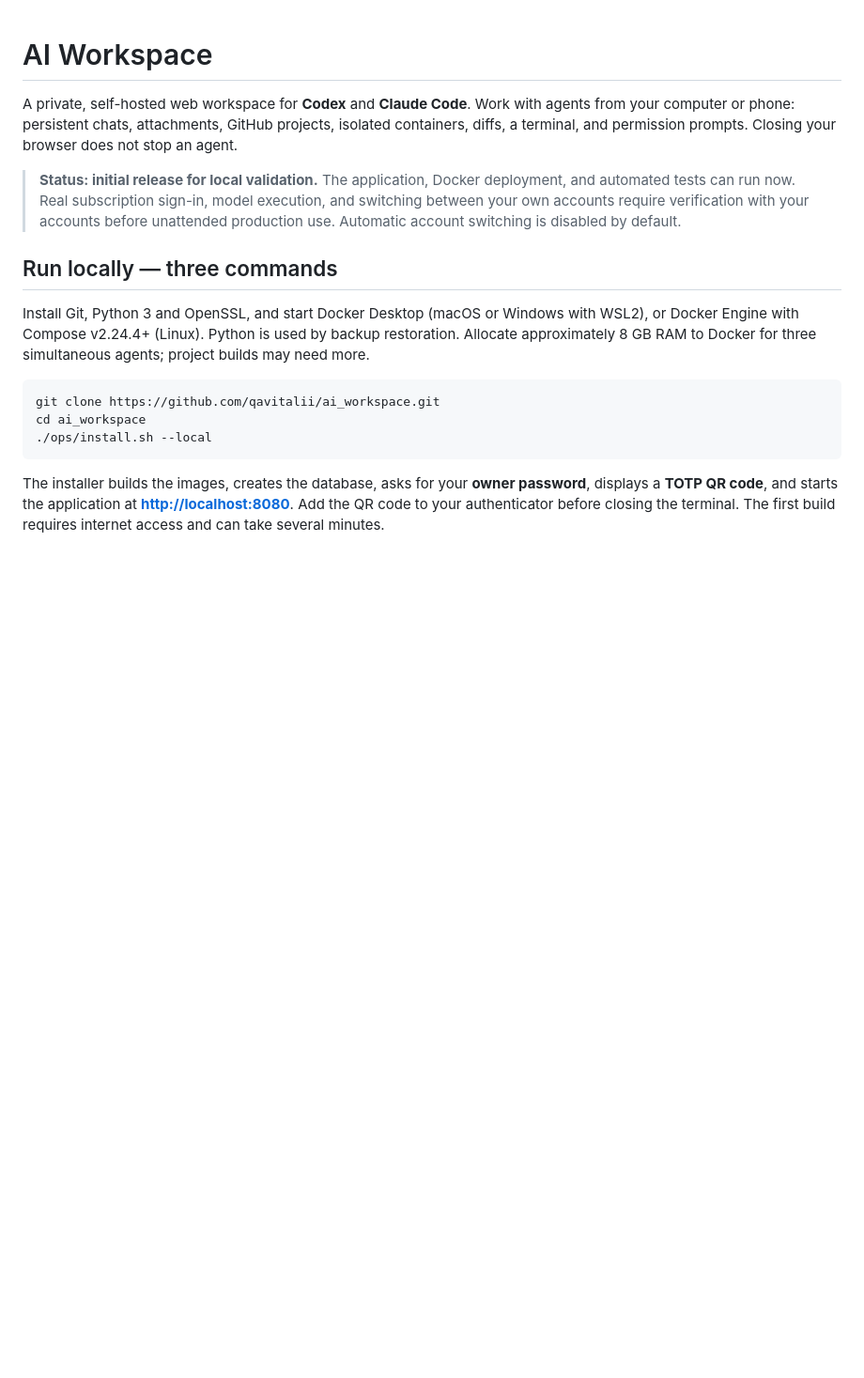
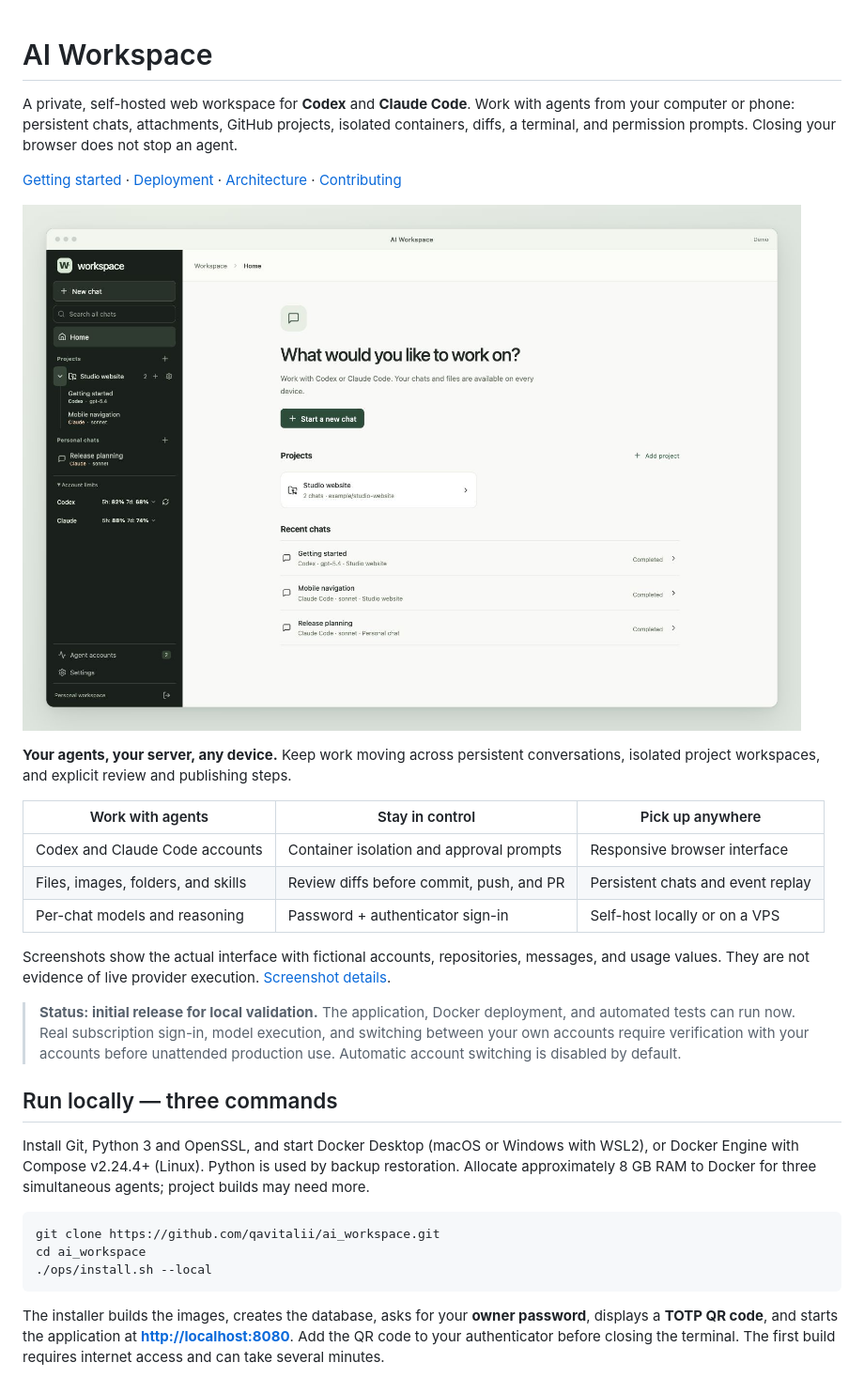
Before and after one commit to qavitalii/ai_workspace, a Markdown page: README.md, the part around one of its changes. Shown at 94% size. GitHub-like rendering; pictures changed too: docs/screenshots/workspace.jpg (added); blank space fills up the shorter version.

Commit message:
Prepare public repository docs, GPL license and product screenshots

```diff
--- a/README.md
+++ b/README.md
@@ -1,6 +1,20 @@
 # AI Workspace
 
 A private, self-hosted web workspace for **Codex** and **Claude Code**. Work with agents from your computer or phone: persistent chats, attachments, GitHub projects, isolated containers, diffs, a terminal, and permission prompts. Closing your browser does not stop an agent.
+
+[Getting started](#run-locally--three-commands) · [Deployment](docs/deployment.md) · [Architecture](docs/architecture.md) · [Contributing](CONTRIBUTING.md)
+
+![Workspace home with projects, recent chats, and account limits](docs/screenshots/workspace.jpg)
+
+**Your agents, your server, any device.** Keep work moving across persistent conversations, isolated project workspaces, and explicit review and publishing steps.
+
+| Work with agents | Stay in control | Pick up anywhere |
+| --- | --- | --- |
+| Codex and Claude Code accounts | Container isolation and approval prompts | Responsive browser interface |
+| Files, images, folders, and skills | Review diffs before commit, push, and PR | Persistent chats and event replay |
+| Per-chat models and reasoning | Password + authenticator sign-in | Self-host locally or on a VPS |
+
+Screenshots show the actual interface with fictional accounts, repositories, messages, and usage values. They are not evidence of live provider execution. [Screenshot details](docs/screenshots/README.md).
 
 > **Status: initial release for local validation.** The application, Docker deployment, and automated tests can run now. Real subscription sign-in, model execution, and switching between your own accounts require verification with your accounts before unattended production use. Automatic account switching is disabled by default.
 
```
Also changed, not shown: other parts of README.md (+23 -1 lines), .github/ISSUE_TEMPLATE/bug_report.md (added, +26 -0 lines), .github/pull_request_template.md (added, +11 -0 lines), CONTRIBUTING.md (added, +28 -0 lines), SECURITY.md (added, +19 -0 lines), docs/architecture.md (+6 -1 lines), docs/deployment.md (+3 -3 lines), docs/publication.md (added, +34 -0 lines), docs/screenshots/README.md (added, +14 -0 lines), docs/screenshots/conversation.jpg (added), docs/screenshots/mobile-showcase.jpg (added), docs/screenshots/mobile.jpg (added), 6 other files.
